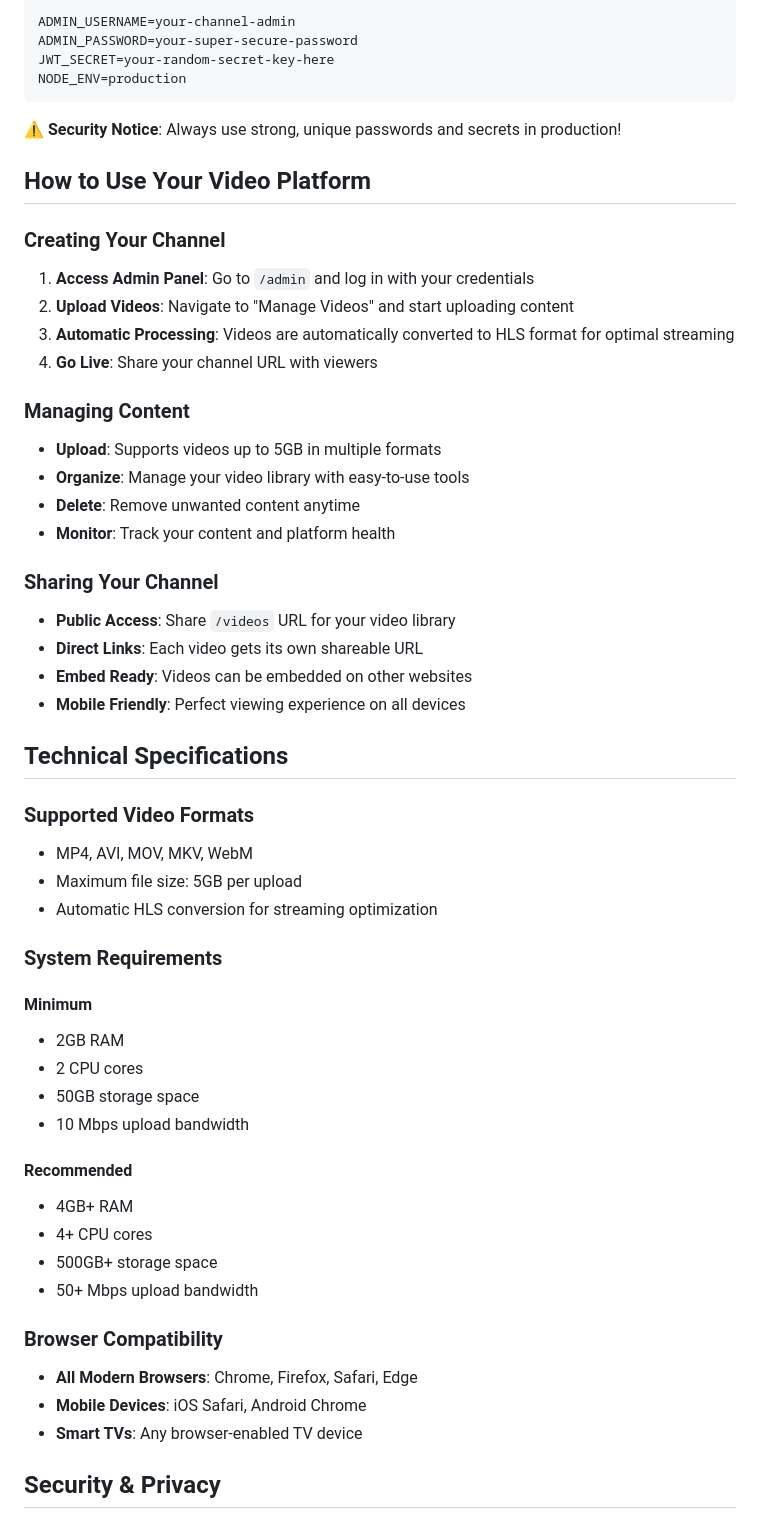
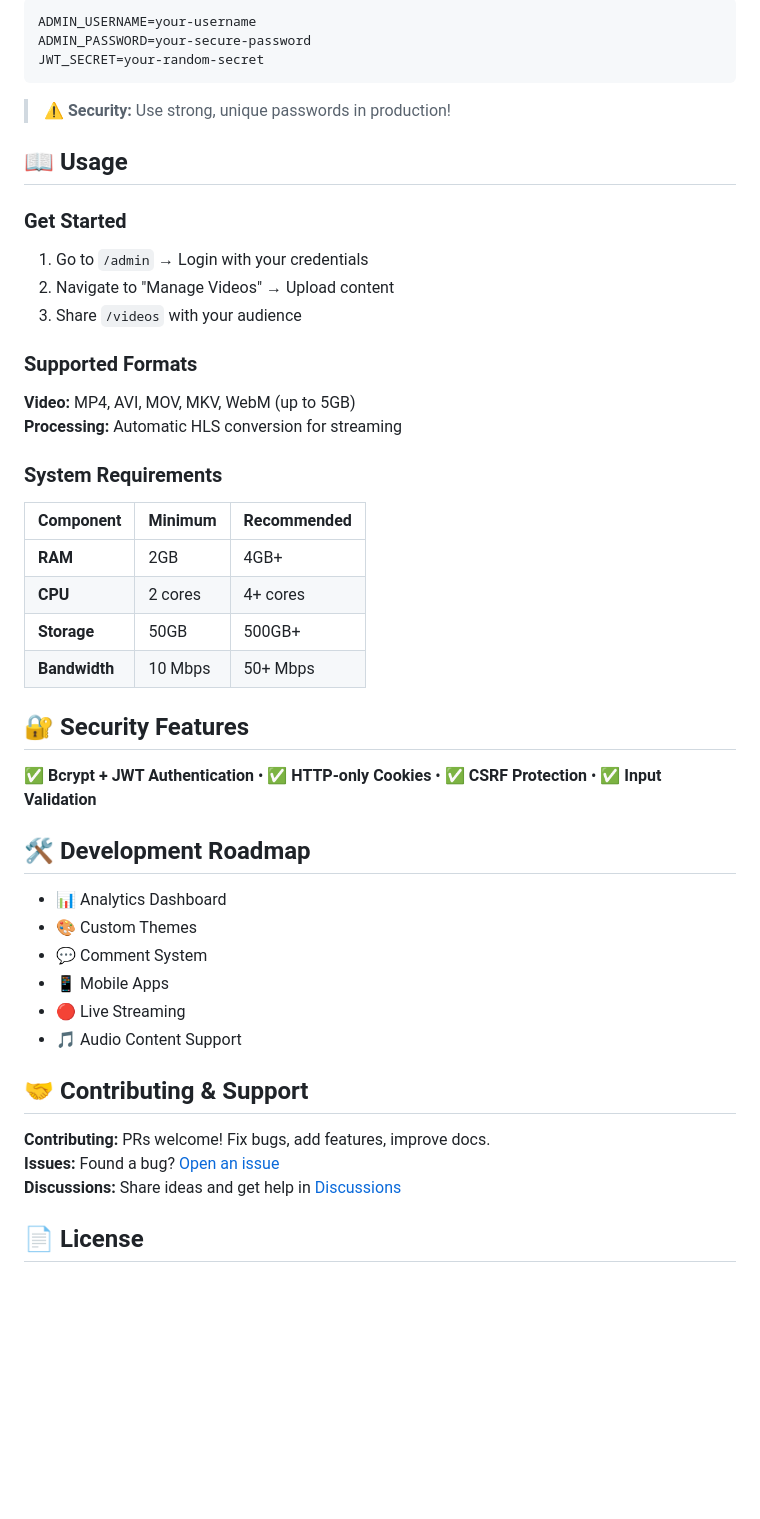
Before and after one commit to ItsAshn/Prometheus, a Markdown page: README.md, the part around one of its changes. Rendered like a GitHub page; blank space fills up the shorter version.

````diff
--- a/README.md
+++ b/README.md
@@ -78,64 +56,48 @@ Edit your `.env` file with secure credentials:
 ```env
-ADMIN_USERNAME=your-channel-admin
-ADMIN_PASSWORD=your-super-secure-password
-JWT_SECRET=your-random-secret-key-here
-NODE_ENV=production
+ADMIN_USERNAME=your-username
+ADMIN_PASSWORD=your-secure-password
+JWT_SECRET=your-random-secret
 ```
 
-**⚠️ Security Notice**: Always use strong, unique passwords and secrets in production!
+> **⚠️ Security:** Use strong, unique passwords in production!
 
-## How to Use Your Video Platform
+## 📖 Usage
 
-### Creating Your Channel
+### Get Started
+1. Go to `/admin` → Login with your credentials
+2. Navigate to "Manage Videos" → Upload content
+3. Share `/videos` with your audience
 
-1. **Access Admin Panel**: Go to `/admin` and log in with your credentials
-2. **Upload Videos**: Navigate to "Manage Videos" and start uploading content
-3. **Automatic Processing**: Videos are automatically converted to HLS format for optimal streaming
-4. **Go Live**: Share your channel URL with viewers
-
-### Managing Content
-
-- **Upload**: Supports videos up to 5GB in multiple formats
-- **Organize**: Manage your video library with easy-to-use tools
-- **Delete**: Remove unwanted content anytime
-- **Monitor**: Track your content and platform health
-
-### Sharing Your Channel
-
-- **Public Access**: Share `/videos` URL for your video library
-- **Direct Links**: Each video gets its own shareable URL
-- **Embed Ready**: Videos can be embedded on other websites
-- **Mobile Friendly**: Perfect viewing experience on all devices
-
-## Technical Specifications
-
-### Supported Video Formats
-
-- MP4, AVI, MOV, MKV, WebM
-- Maximum file size: 5GB per upload
-- Automatic HLS conversion for streaming optimization
+### Supported Formats
+**Video:** MP4, AVI, MOV, MKV, WebM (up to 5GB)
+**Processing:** Automatic HLS conversion for streaming
 
 ### System Requirements
+| Component | Minimum | Recommended |
+|-----------|---------|-------------|
+| **RAM** | 2GB | 4GB+ |
+| **CPU** | 2 cores | 4+ cores |
+| **Storage** | 50GB | 500GB+ |
+| **Bandwidth** | 10 Mbps | 50+ Mbps |
 
-#### Minimum
+## 🔐 Security Features
 
-- 2GB RAM
-- 2 CPU cores
-- 50GB storage space
-- 10 Mbps upload bandwidth
+✅ **Bcrypt + JWT Authentication** • ✅ **HTTP-only Cookies** • ✅ **CSRF Protection** • ✅ **Input Validation**
 
-#### Recommended
+## 🛠️ Development Roadmap
 
-- 4GB+ RAM
-- 4+ CPU cores
-- 500GB+ storage space
-- 50+ Mbps upload bandwidth
+- 📊 Analytics Dashboard
+- 🎨 Custom Themes
+- 💬 Comment System
+- 📱 Mobile Apps
+- 🔴 Live Streaming
+- 🎵 Audio Content Support
 
-### Browser Compatibility
+## 🤝 Contributing & Support
 
-- **All Modern Browsers**: Chrome, Firefox, Safari, Edge
-- **Mobile Devices**: iOS Safari, Android Chrome
-- **Smart TVs**: Any browser-enabled TV device
+**Contributing:** PRs welcome! Fix bugs, add features, improve docs.
+**Issues:** Found a bug? [Open an issue](https://github.com/ItsAshn/Prometheus/issues)
+**Discussions:** Share ideas and get help in [Discussions](https://github.com/ItsAshn/Prometheus/discussions)
 
-## Security & Privacy
+## 📄 License
 
````
Also changed, not shown: other parts of README.md (+37 -134 lines).
